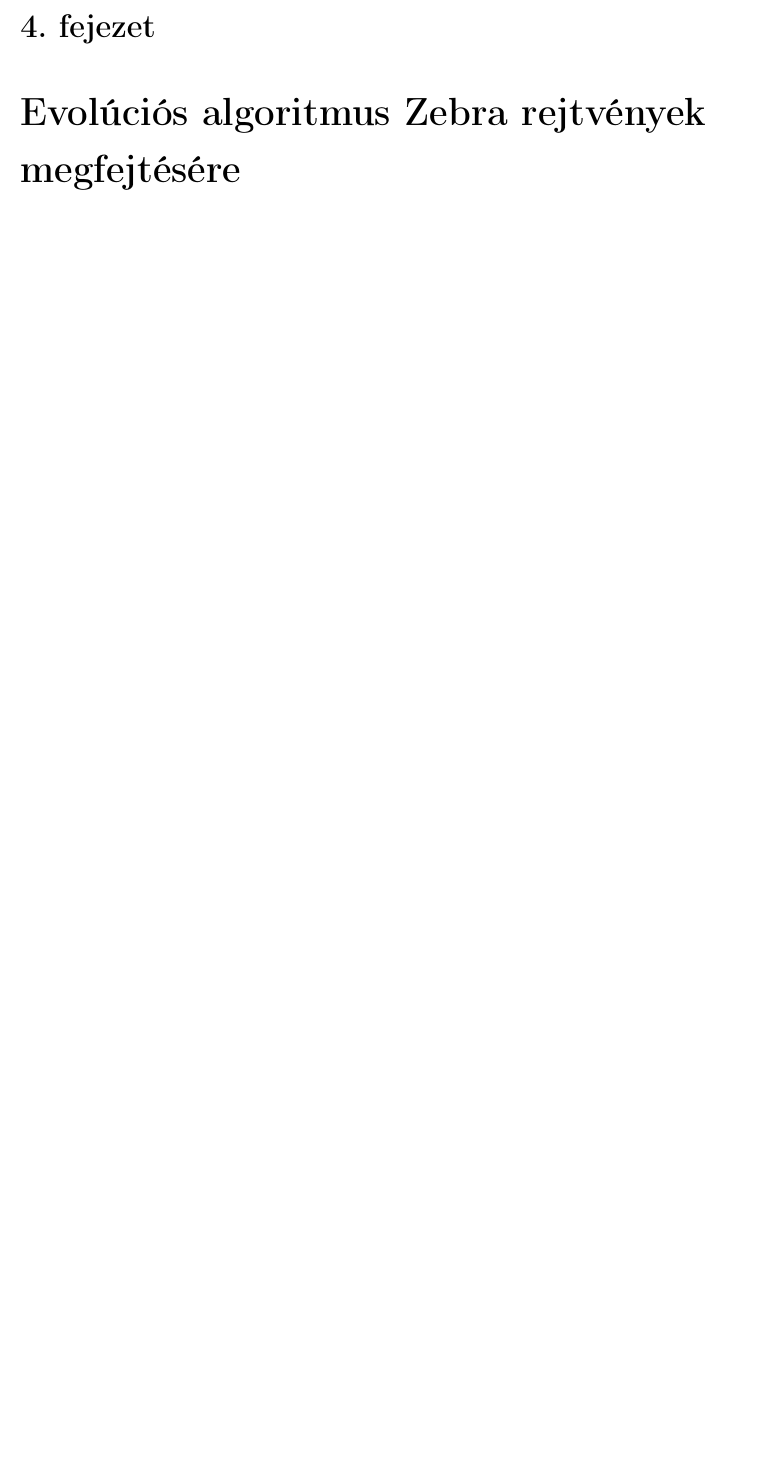
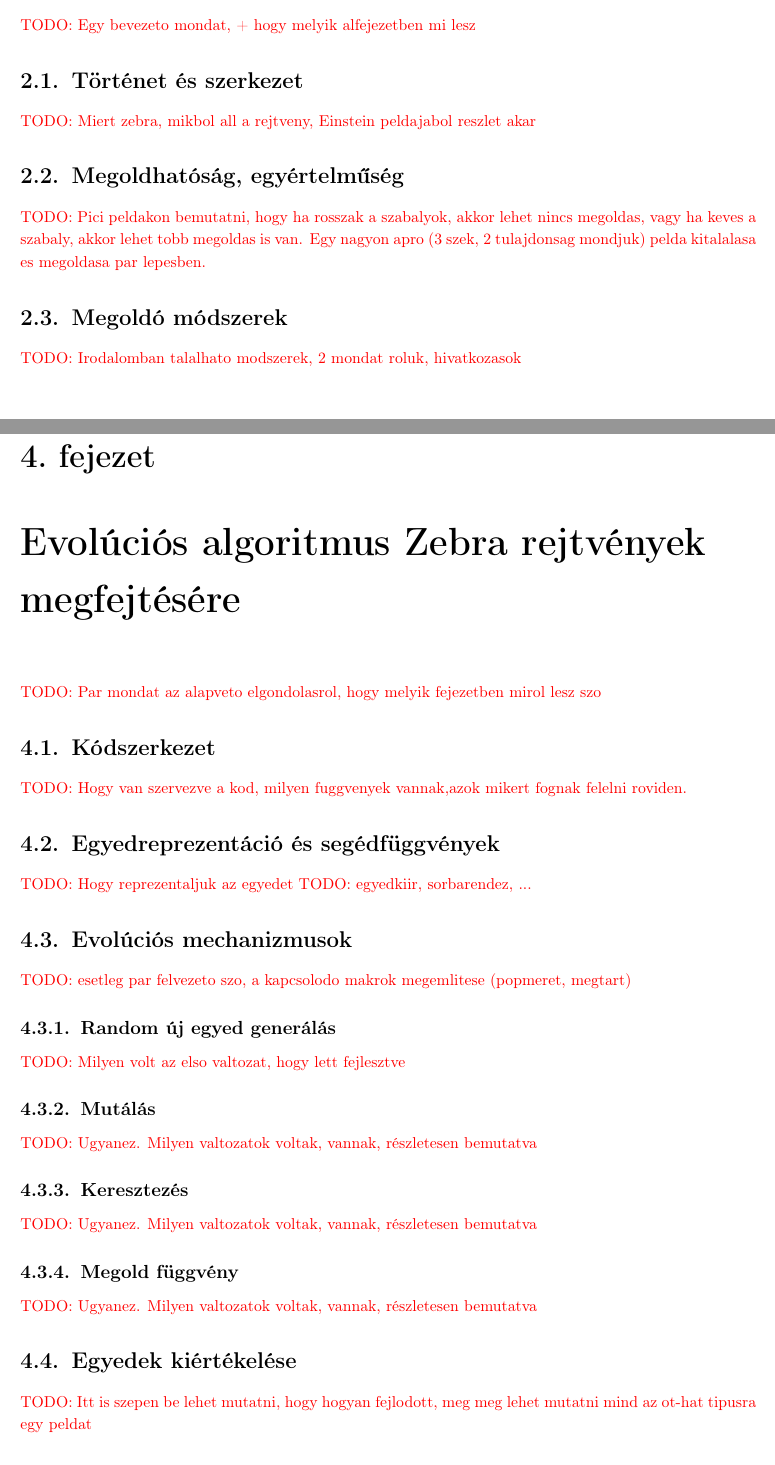
Before and after one commit to Teaching-projects/SZE-Peku221b, a LaTeX document (GA_JASZN/zebra.tex): part of page 6 of 11 before the commit and two parts of pages 4 and 6 of 11 after it, the two joined at a grey line, cut at the place of the change, the shorter picture padded with empty space. Compiled offline with pdfLaTeX.

Commit message:
GA JASZN TOC

```diff
--- a/GA_JASZN/zebra.tex
+++ b/GA_JASZN/zebra.tex
@@ -19,10 +18,11 @@
+    \todo{Egy bevezeto mondat, + hogy melyik alfejezetben mi lesz}
 
-\chapter{Evolúciós algoritmusok}
- % unassigned
+    \section{Történet és szerkezet} % unassigned
+        \todo{Miert zebra, mikbol all a rejtveny, Einstein peldajabol reszlet akar}
 
-\chapter{Evolúciós algoritmus Zebra rejtvények megfejtésére}
- % unassigned
+    \section{Megoldhatóság, egyértelműség} % unassigned
+        \todo{Pici peldakon bemutatni, hogy ha rosszak a szabalyok, akkor lehet nincs megoldas, vagy ha keves a szabaly, akkor lehet tobb megoldas is van. Egy nagyon apro (3 szek, 2 tulajdonsag mondjuk) pelda kitalalasa es megoldasa par lepesben. }
 
-\chapter{Tesztek}
- % unassigned
+    \section{Megoldó módszerek} % unassigned
+        \todo{Irodalomban talalhato modszerek, 2 mondat roluk, hivatkozasok}
 
@@ -31 +33,28 @@
 
+\chapter{Evolúciós algoritmus Zebra rejtvények megfejtésére} % unassigned
+    \todo{Par mondat az alapveto elgondolasrol, hogy melyik fejezetben mirol lesz szo}
+
+    \section{Kódszerkezet} % unassigned
+        \todo{Hogy van szervezve a kod, milyen fuggvenyek vannak,azok mikert fognak felelni roviden.}
+
+    \section{Egyedreprezentáció és segédfüggvények} % unassigned
+        \todo{Hogy reprezentaljuk az egyedet}
+        \todo{egyedkiir, sorbarendez, ...}
+
+    \section{Evolúciós mechanizmusok} % unassigned
+        \todo{esetleg par felvezeto szo, a kapcsolodo makrok megemlitese (popmeret, megtart)}
+
+        \subsection{Random új egyed generálás} % unassigned
+            \todo{Milyen volt az elso valtozat, hogy lett fejlesztve}
+
+        \subsection{Mutálás} % unassigned
+            \todo{Ugyanez. Milyen valtozatok voltak, vannak, részletesen bemutatva}
+
+        \subsection{Keresztezés} % unassigned
+            \todo{Ugyanez. Milyen valtozatok voltak, vannak, részletesen bemutatva}
+
+        \subsection{Megold függvény} % unassigned
+            \todo{Ugyanez. Milyen valtozatok voltak, vannak, részletesen bemutatva}
+
+    \section{Egyedek kiértékelése} % unassigned
+        \todo{Itt is szepen be lehet mutatni, hogy hogyan fejlodott, meg meg lehet mutatni mind az ot-hat tipusra egy peldat}
```
Also changed, not shown: GA_JASZN/zebra.pdf, GA_JASZN/zebra.tex (26 more changed lines).
